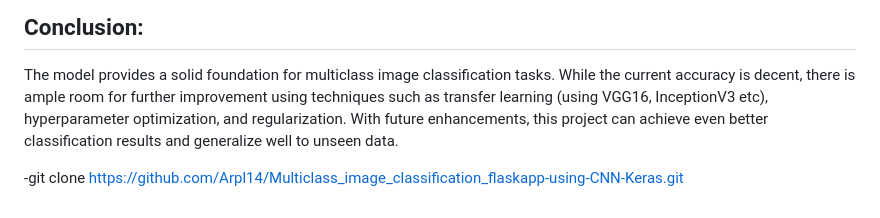
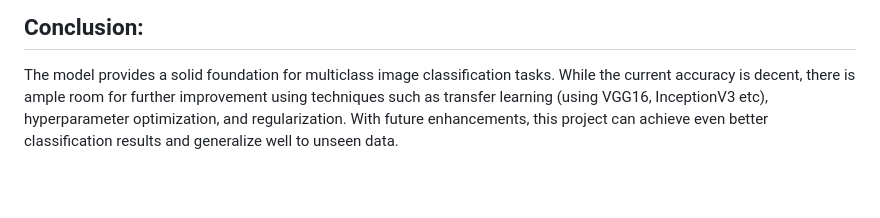
Before and after one commit to Arpl14/Multiclass_image_classification_flaskapp-using-CNN-Keras, a Markdown page: readme.md, the part around the change. GitHub-like rendering; blank space fills up the shorter version.

```diff
--- a/readme.md
+++ b/readme.md
@@ -59,5 +59,3 @@ This project aims to develop a Convolutional Neural Network (CNN) based model us
 
 ## Conclusion:
 The model provides a solid foundation for multiclass image classification tasks. While the current accuracy is decent, there is ample room for further improvement using techniques such as transfer learning (using VGG16, InceptionV3 etc), hyperparameter optimization, and regularization. With future enhancements, this project can achieve even better classification results and generalize well to unseen data.
-
--git clone https://github.com/Arpl14/Multiclass_image_classification_flaskapp-using-CNN-Keras.git
```
